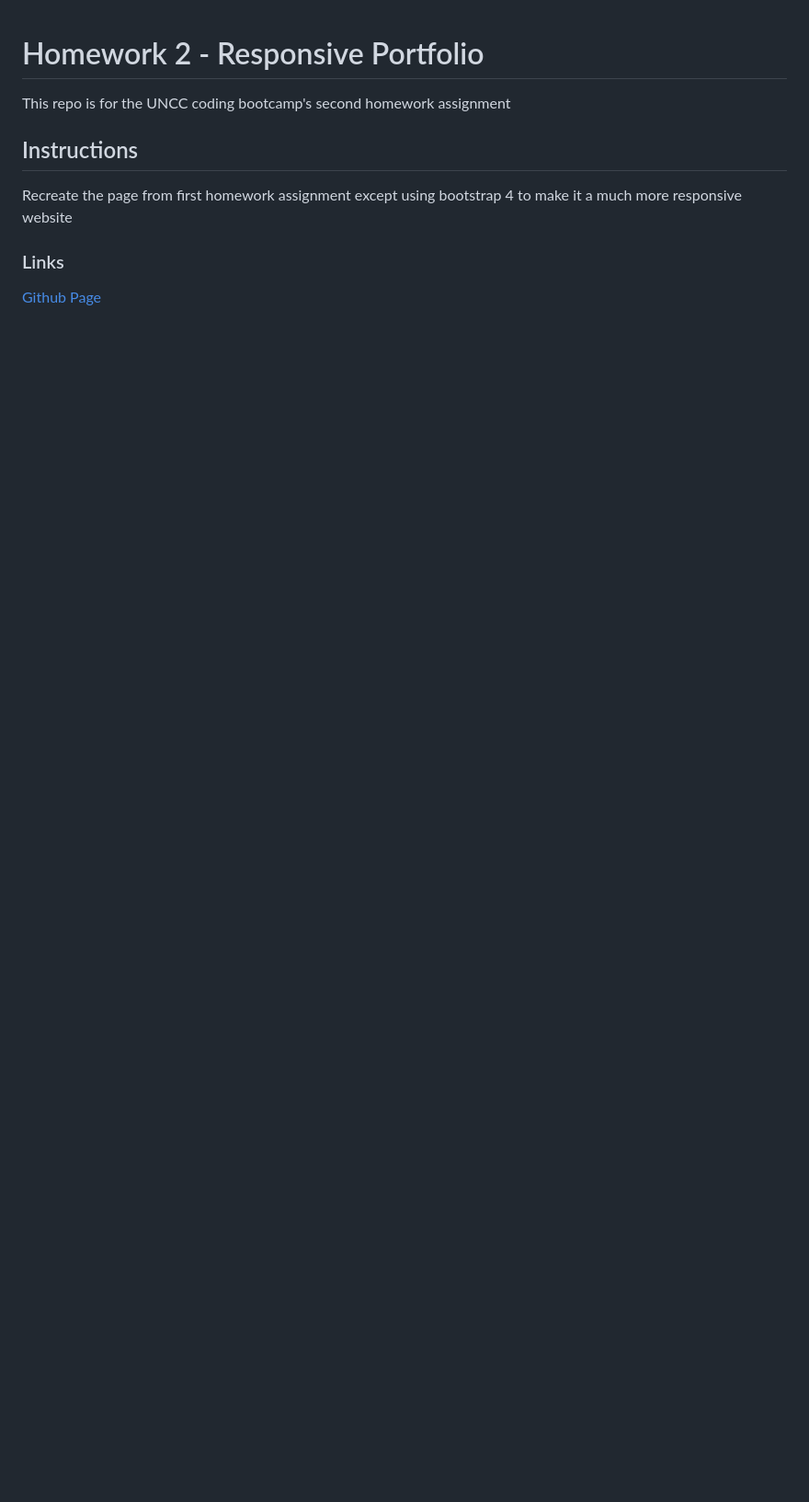
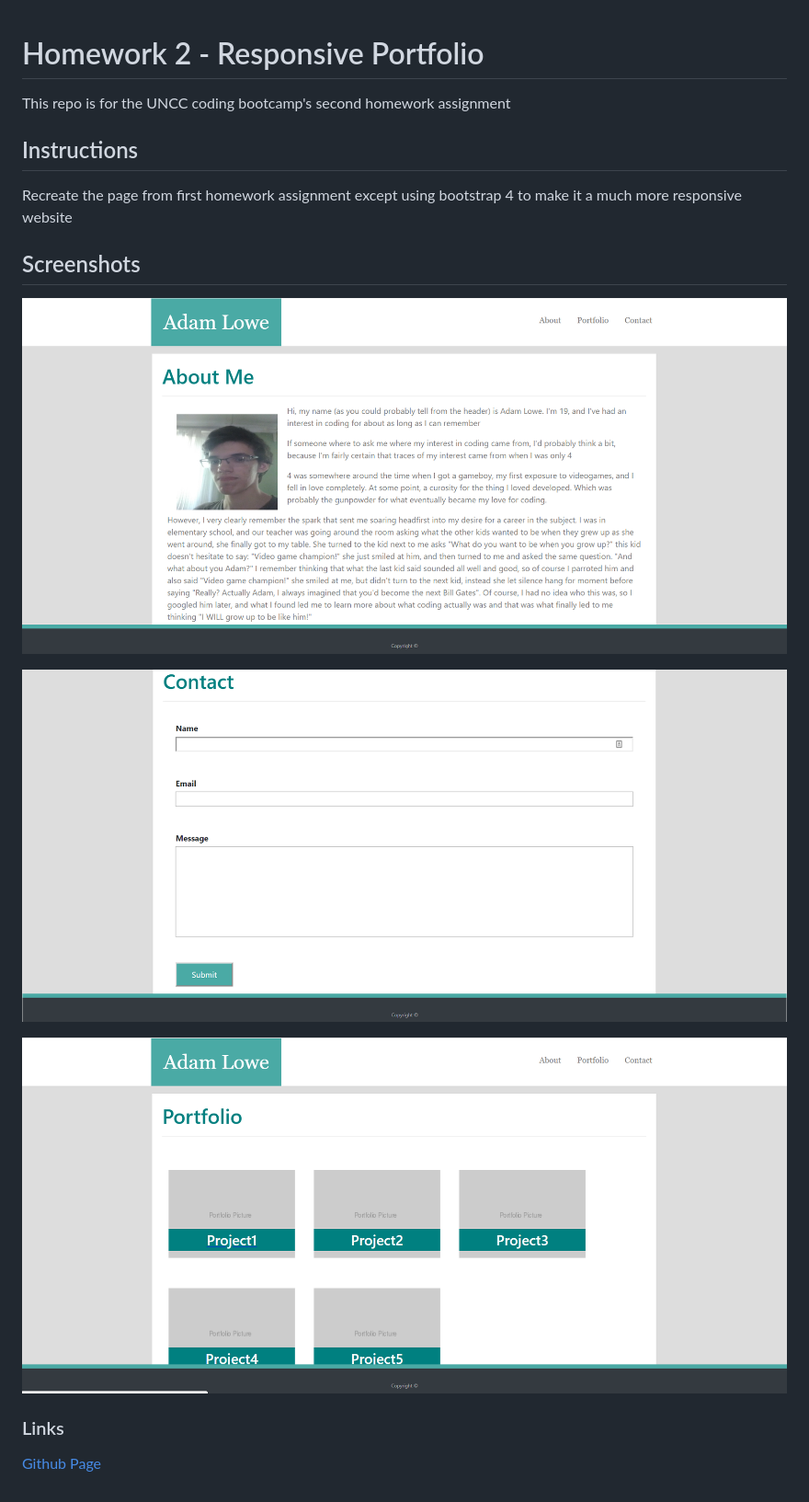
Before and after one commit to Goldpm/HW2-Responsive-Portfolio, a Markdown page: README.md, the part around the change. Shown: that part at 92% size. GitHub-like rendering; pictures changed too: assets/images/about.png (added), assets/images/contact.png (added), assets/images/gallery.png (added); blank space fills up the shorter version.

Commit message:
Added screenshots and integrated into readme

```diff
--- a/README.md
+++ b/README.md
@@ -6,6 +6,14 @@ This repo is for the UNCC coding bootcamp's second homework assignment
 
 Recreate the page from first homework assignment except using bootstrap 4 to make it a much more responsive website
 
+## Screenshots
+
+   ![Portfolio About](assets/images/about.png)
+
+   ![Portfolio Contact](assets/images/contact.png)
+
+   ![Portfolio Gallery](assets/images/gallery.png)
+
 ### Links
 
 [Github Page](https://goldpm.github.io/HW2-Responsive-Portfolio/)
```
